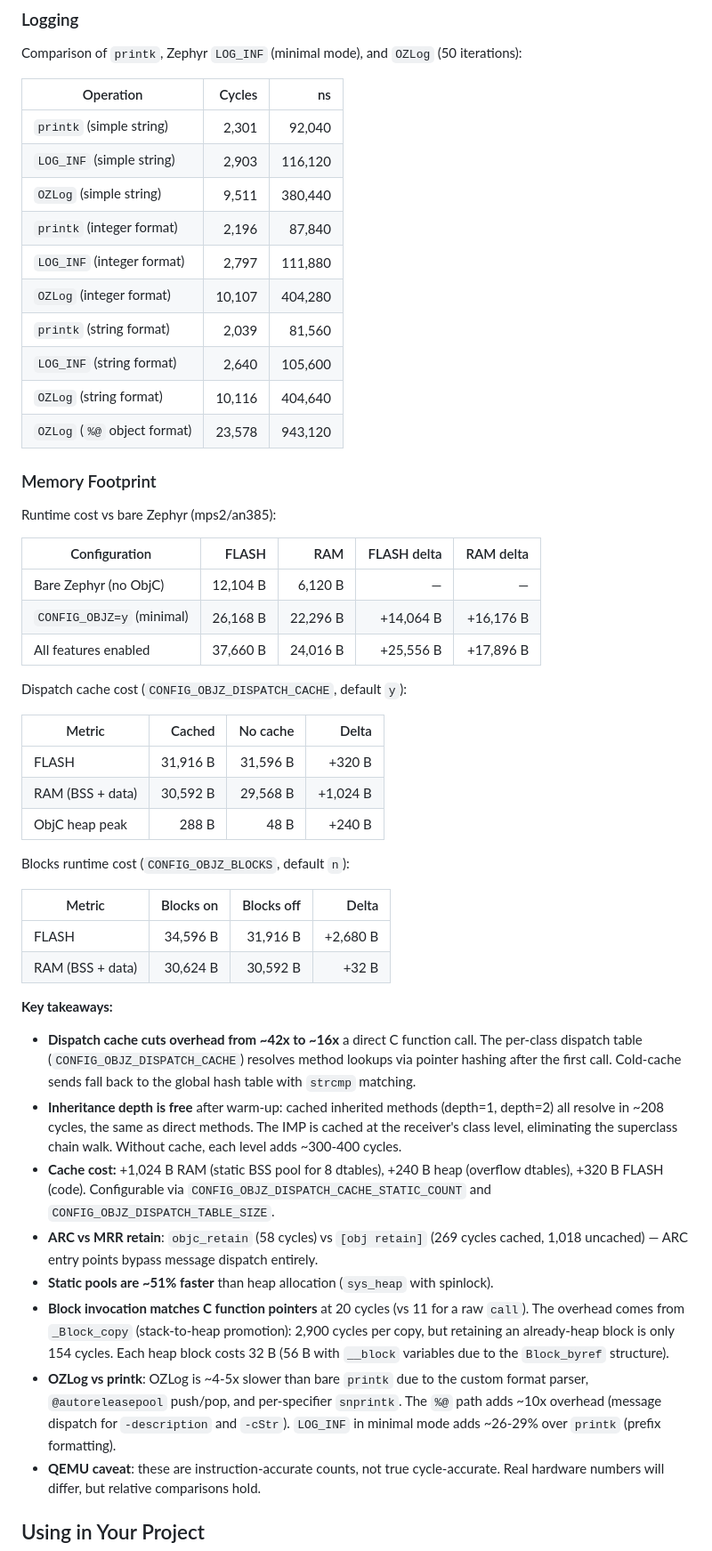
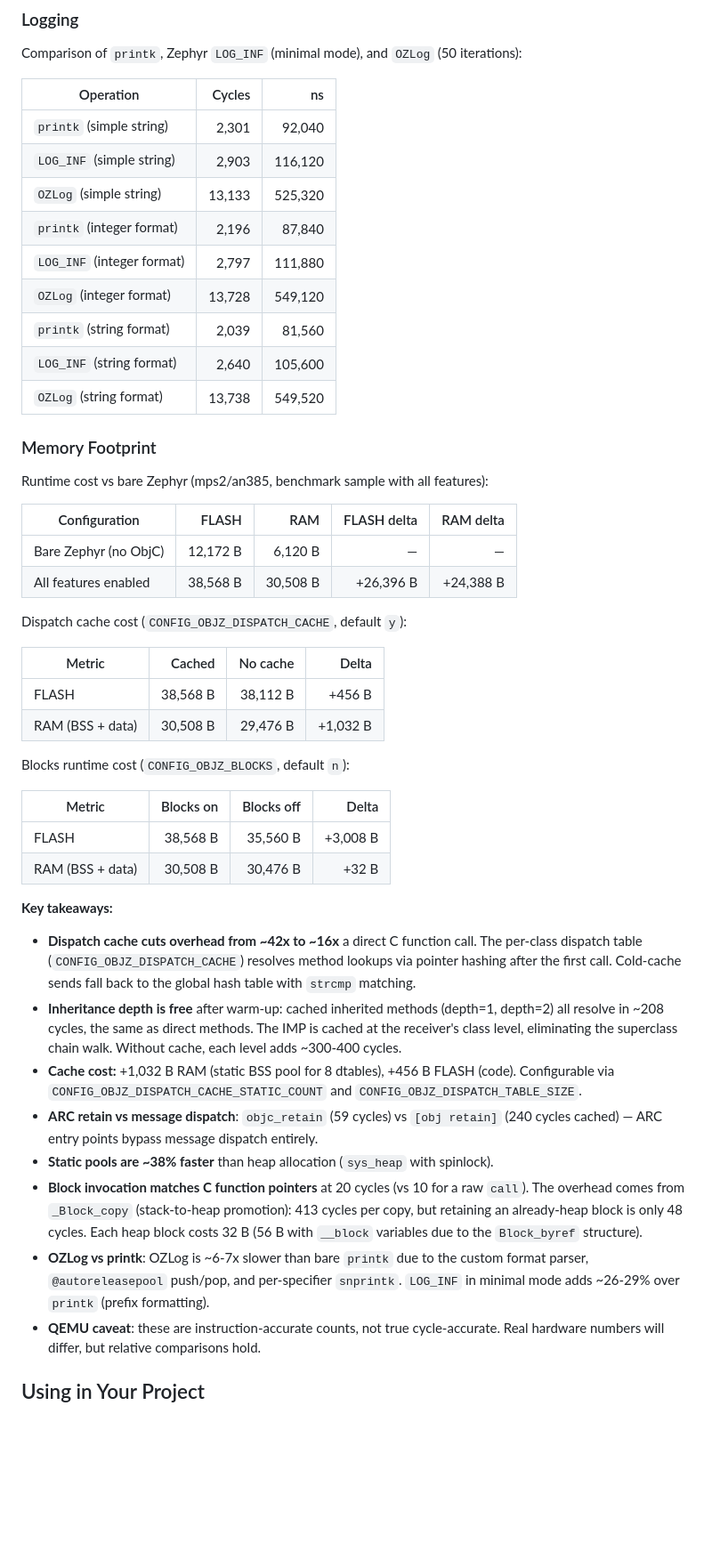
Before and after one commit to rodrigopex/objective-z, a Markdown page: README.md, the part around one of its changes. Shown at 89% size. GitHub-like rendering; blank space fills up the shorter version.

```diff
--- a/README.md
+++ b/README.md
@@ -191,49 +193,46 @@ Comparison of `printk`, Zephyr `LOG_INF` (minimal mode), and `OZLog` (50 iterati
 |---|---:|---:|
 | `printk` (simple string) | 2,301 | 92,040 |
 | `LOG_INF` (simple string) | 2,903 | 116,120 |
-| `OZLog` (simple string) | 9,511 | 380,440 |
+| `OZLog` (simple string) | 13,133 | 525,320 |
 | `printk` (integer format) | 2,196 | 87,840 |
 | `LOG_INF` (integer format) | 2,797 | 111,880 |
-| `OZLog` (integer format) | 10,107 | 404,280 |
+| `OZLog` (integer format) | 13,728 | 549,120 |
 | `printk` (string format) | 2,039 | 81,560 |
 | `LOG_INF` (string format) | 2,640 | 105,600 |
-| `OZLog` (string format) | 10,116 | 404,640 |
-| `OZLog` (`%@` object format) | 23,578 | 943,120 |
+| `OZLog` (string format) | 13,738 | 549,520 |
 
 ### Memory Footprint
 
-Runtime cost vs bare Zephyr (mps2/an385):
+Runtime cost vs bare Zephyr (mps2/an385, benchmark sample with all features):
 
 | Configuration | FLASH | RAM | FLASH delta | RAM delta |
 |---|---:|---:|---:|---:|
-| Bare Zephyr (no ObjC) | 12,104 B | 6,120 B | — | — |
-| `CONFIG_OBJZ=y` (minimal) | 26,168 B | 22,296 B | +14,064 B | +16,176 B |
-| All features enabled | 37,660 B | 24,016 B | +25,556 B | +17,896 B |
+| Bare Zephyr (no ObjC) | 12,172 B | 6,120 B | — | — |
+| All features enabled | 38,568 B | 30,508 B | +26,396 B | +24,388 B |
 
 Dispatch cache cost (`CONFIG_OBJZ_DISPATCH_CACHE`, default `y`):
 
 | Metric | Cached | No cache | Delta |
 |---|---:|---:|---:|
-| FLASH | 31,916 B | 31,596 B | +320 B |
-| RAM (BSS + data) | 30,592 B | 29,568 B | +1,024 B |
-| ObjC heap peak | 288 B | 48 B | +240 B |
+| FLASH | 38,568 B | 38,112 B | +456 B |
+| RAM (BSS + data) | 30,508 B | 29,476 B | +1,032 B |
 
 Blocks runtime cost (`CONFIG_OBJZ_BLOCKS`, default `n`):
 
 | Metric | Blocks on | Blocks off | Delta |
 |---|---:|---:|---:|
-| FLASH | 34,596 B | 31,916 B | +2,680 B |
-| RAM (BSS + data) | 30,624 B | 30,592 B | +32 B |
+| FLASH | 38,568 B | 35,560 B | +3,008 B |
+| RAM (BSS + data) | 30,508 B | 30,476 B | +32 B |
 
 **Key takeaways:**
 
 - **Dispatch cache cuts overhead from ~42x to ~16x** a direct C function call. The per-class dispatch table (`CONFIG_OBJZ_DISPATCH_CACHE`) resolves method lookups via pointer hashing after the first call. Cold-cache sends fall back to the global hash table with `strcmp` matching.
 - **Inheritance depth is free** after warm-up: cached inherited methods (depth=1, depth=2) all resolve in ~208 cycles, the same as direct methods. The IMP is cached at the receiver's class level, eliminating the superclass chain walk. Without cache, each level adds ~300-400 cycles.
-- **Cache cost:** +1,024 B RAM (static BSS pool for 8 dtables), +240 B heap (overflow dtables), +320 B FLASH (code). Configurable via `CONFIG_OBJZ_DISPATCH_CACHE_STATIC_COUNT` and `CONFIG_OBJZ_DISPATCH_TABLE_SIZE`.
-- **ARC vs MRR retain**: `objc_retain` (58 cycles) vs `[obj retain]` (269 cycles cached, 1,018 uncached) — ARC entry points bypass message dispatch entirely.
-- **Static pools are ~51% faster** than heap allocation (`sys_heap` with spinlock).
-- **Block invocation matches C function pointers** at 20 cycles (vs 11 for a raw `call`). The overhead comes from `_Block_copy` (stack-to-heap promotion): 2,900 cycles per copy, but retaining an already-heap block is only 154 cycles. Each heap block costs 32 B (56 B with `__block` variables due to the `Block_byref` structure).
-- **OZLog vs printk**: OZLog is ~4-5x slower than bare `printk` due to the custom format parser, `@autoreleasepool` push/pop, and per-specifier `snprintk`. The `%@` path adds ~10x overhead (message dispatch for `-description` and `-cStr`). `LOG_INF` in minimal mode adds ~26-29% over `printk` (prefix formatting).
+- **Cache cost:** +1,032 B RAM (static BSS pool for 8 dtables), +456 B FLASH (code). Configurable via `CONFIG_OBJZ_DISPATCH_CACHE_STATIC_COUNT` and `CONFIG_OBJZ_DISPATCH_TABLE_SIZE`.
+- **ARC retain vs message dispatch**: `objc_retain` (59 cycles) vs `[obj retain]` (240 cycles cached) — ARC entry points bypass message dispatch entirely.
+- **Static pools are ~38% faster** than heap allocation (`sys_heap` with spinlock).
+- **Block invocation matches C function pointers** at 20 cycles (vs 10 for a raw `call`). The overhead comes from `_Block_copy` (stack-to-heap promotion): 413 cycles per copy, but retaining an already-heap block is only 48 cycles. Each heap block costs 32 B (56 B with `__block` variables due to the `Block_byref` structure).
+- **OZLog vs printk**: OZLog is ~6-7x slower than bare `printk` due to the custom format parser, `@autoreleasepool` push/pop, and per-specifier `snprintk`. `LOG_INF` in minimal mode adds ~26-29% over `printk` (prefix formatting).
 - **QEMU caveat**: these are instruction-accurate counts, not true cycle-accurate. Real hardware numbers will differ, but relative comparisons hold.
 
 ## Using in Your Project
```
Also changed, not shown: other parts of README.md (+14 -12 lines).
